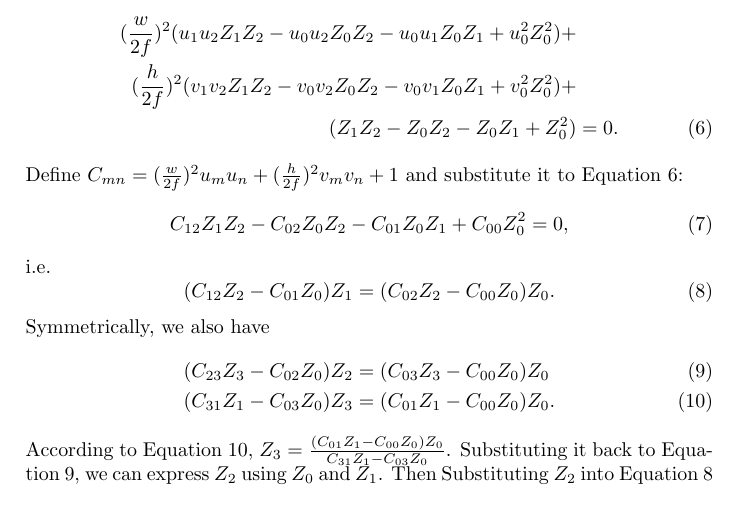
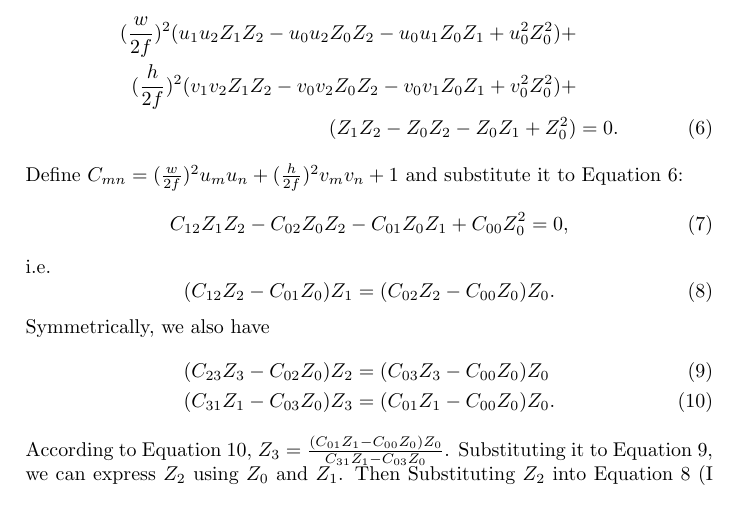
Before and after one commit to cache-tlb/tip_plus, a LaTeX document (doc/inference.tex): part of page 2 of 3, cut so that both start at the same text. Compiled offline with pdfLaTeX.

Commit message:
typo corrected

```diff
--- a/doc/inference.tex
+++ b/doc/inference.tex
@@ -80,7 +80,7 @@ Symmetrically, we also have
 (C_{31}Z_1-C_{03}Z_0)Z_3&=(C_{01}Z_1-C_{00}Z_0)Z_0 \label{equ:sym3}.
 \end{align}
 According to Equation~\ref{equ:sym3}, $Z_3=\frac{(C_{01}Z_1-C_{00}Z_0)Z_0}{C_{31}Z_1-C_{03}Z_0}$.
-Substituting it back to Equation~\ref{equ:sym2}, we can express $Z_2$ using $Z_0$ and $Z_1$.
+Substituting it to Equation~\ref{equ:sym2}, we can express $Z_2$ using $Z_0$ and $Z_1$.
 Then Substituting $Z_2$ into Equation~\ref{equ:sym1} (I use Matlab for such tedious work), we get
 \begin{align}
 (C_{01}^2C_{23}-C_{01}C_{03}C_{12}-C_{01}C_{02}C_{31}+C_{00}C_{12}C_{31})Z_1^2 & +\nonumber\\
```
Also changed, not shown: doc/inference.pdf.
